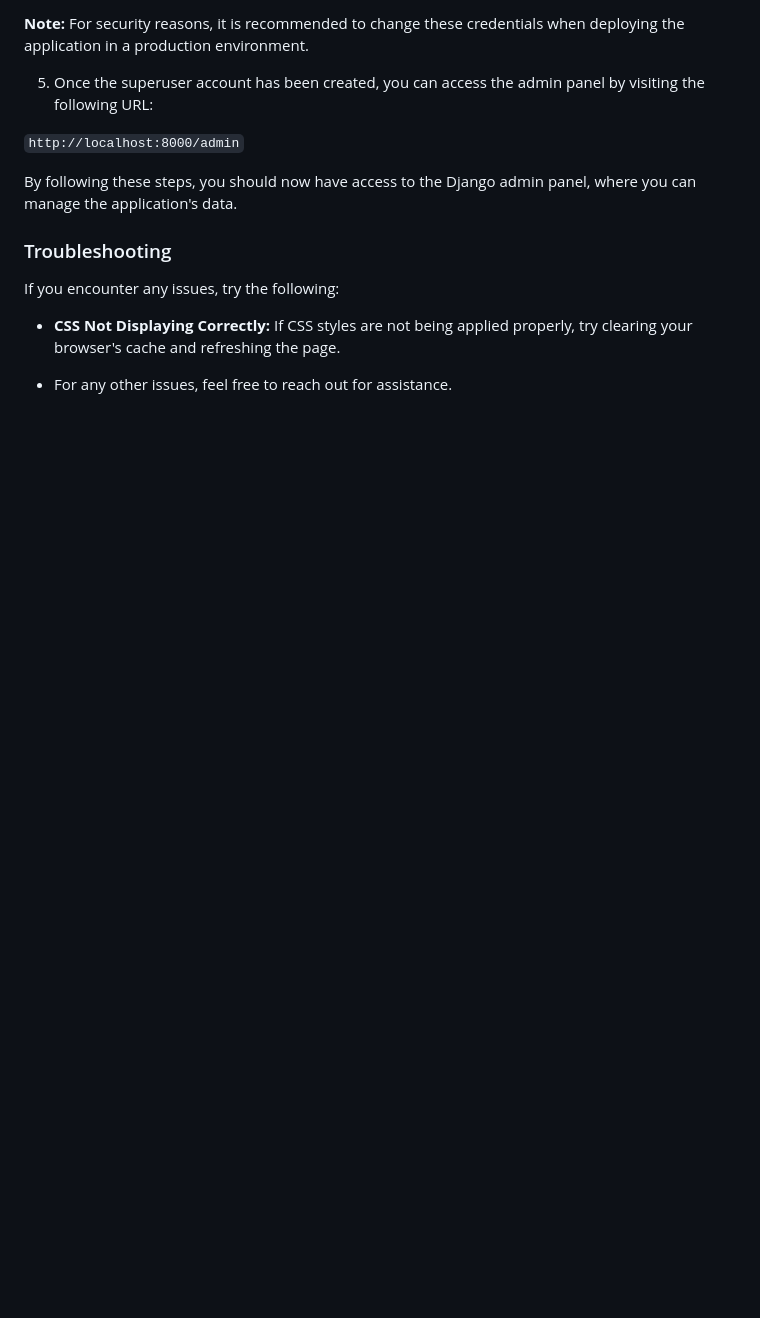
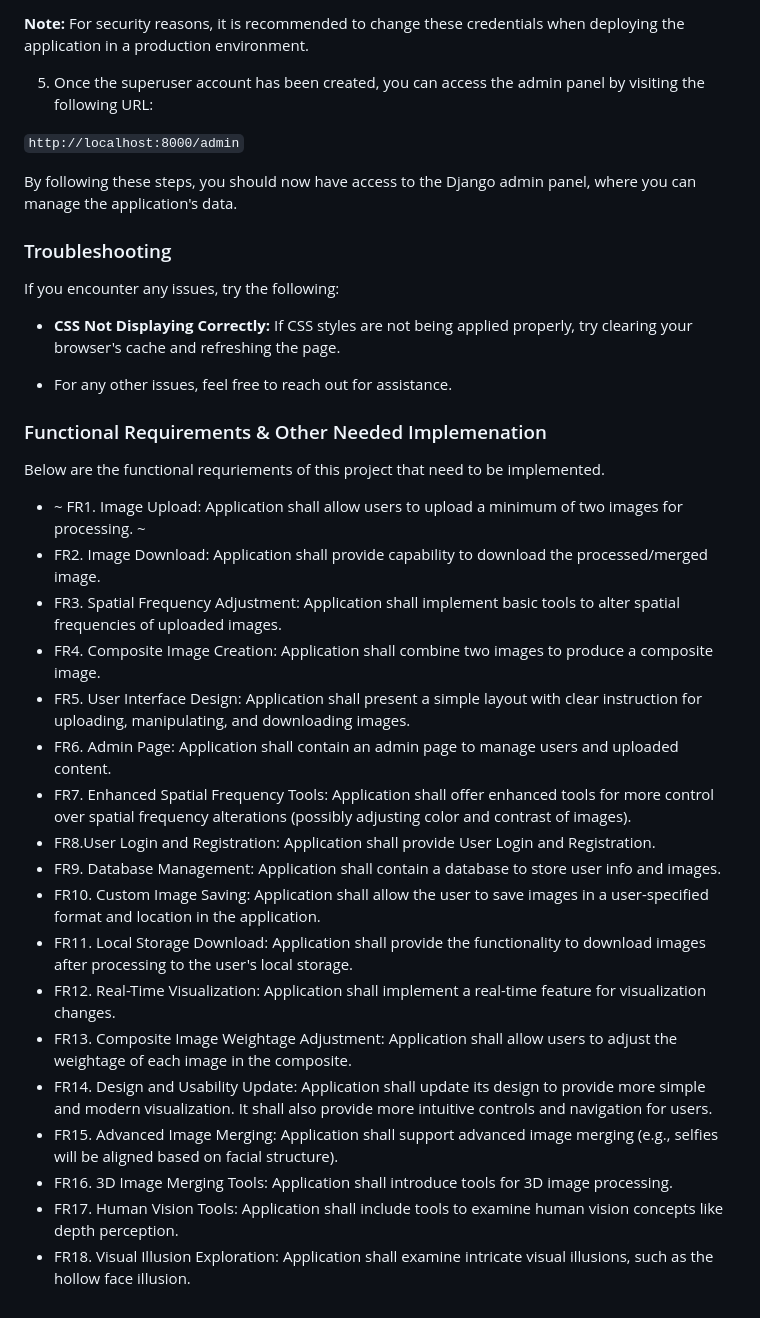
Before and after one commit to brycemillis/SpatialBlend-T31-CS425, a Markdown page: README.md, the part around the change. GitHub-like rendering; blank space fills up the shorter version.

Commit message:
Updated with functional requirements

```diff
--- a/README.md
+++ b/README.md
@@ -105,3 +105,27 @@ If you encounter any issues, try the following:
 - **CSS Not Displaying Correctly:** If CSS styles are not being applied properly, try clearing your browser's cache and refreshing the page.
 
 - For any other issues, feel free to reach out for assistance.
+
+### Functional Requirements & Other Needed Implemenation
+
+Below are the functional requriements of this project that need to be implemented.
+
+
+- ~ FR1. Image Upload: Application shall allow users to upload a minimum of two images for processing. ~
+- FR2. Image Download: Application shall provide capability to download the processed/merged image.
+- FR3. Spatial Frequency Adjustment: Application shall implement basic tools to alter spatial frequencies of uploaded images.
+- FR4. Composite Image Creation: Application shall combine two images to produce a composite image.
+- FR5. User Interface Design: Application shall present a simple layout with clear instruction for uploading, manipulating, and downloading images.
+- FR6. Admin Page: Application shall contain an admin page to manage users and uploaded content.
+- FR7. Enhanced Spatial Frequency Tools: Application shall offer enhanced tools for more control over spatial frequency alterations (possibly adjusting color and contrast of images).
+- FR8.User Login and Registration: Application shall provide User Login and Registration.
+- FR9. Database Management: Application shall contain a database to store user info and images.
+- FR10. Custom Image Saving: Application shall allow the user to save images in a user-specified format and location in the application.
+- FR11. Local Storage Download: Application shall provide the functionality to download images after processing to the user's local storage.
+- FR12. Real-Time Visualization: Application shall implement a real-time feature for visualization changes.
+- FR13. Composite Image Weightage Adjustment: Application shall allow users to adjust the weightage of each image in the composite.
+- FR14. Design and Usability Update: Application shall update its design to provide more simple and modern visualization. It shall also provide more intuitive controls and navigation for users.
+- FR15. Advanced Image Merging: Application shall support advanced image merging (e.g., selfies will be aligned based on facial structure).
+- FR16. 3D Image Merging Tools: Application shall introduce tools for 3D image processing.
+- FR17. Human Vision Tools: Application shall include tools to examine human vision concepts like depth perception.
+- FR18. Visual Illusion Exploration: Application shall examine intricate visual illusions, such as the hollow face illusion.
```
